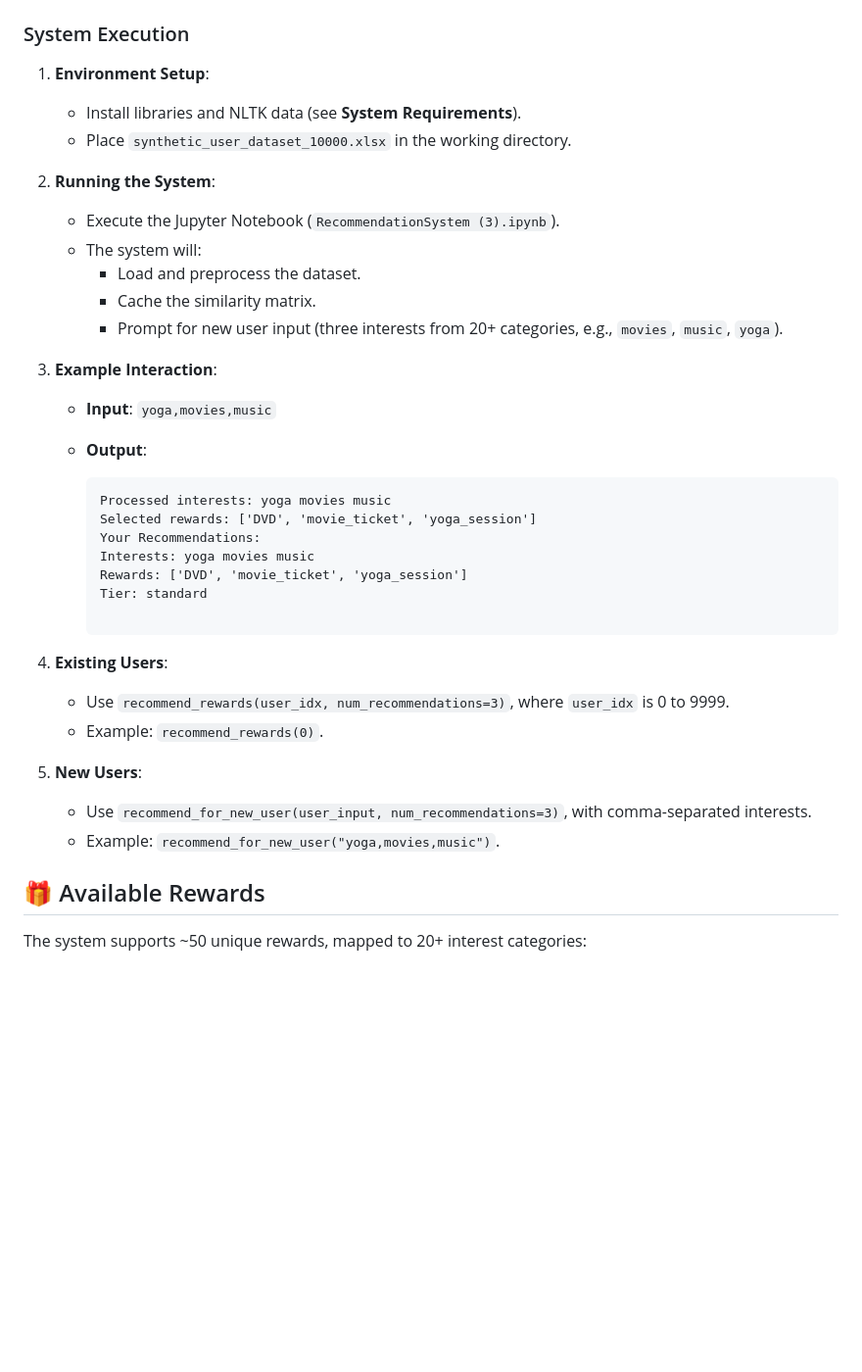
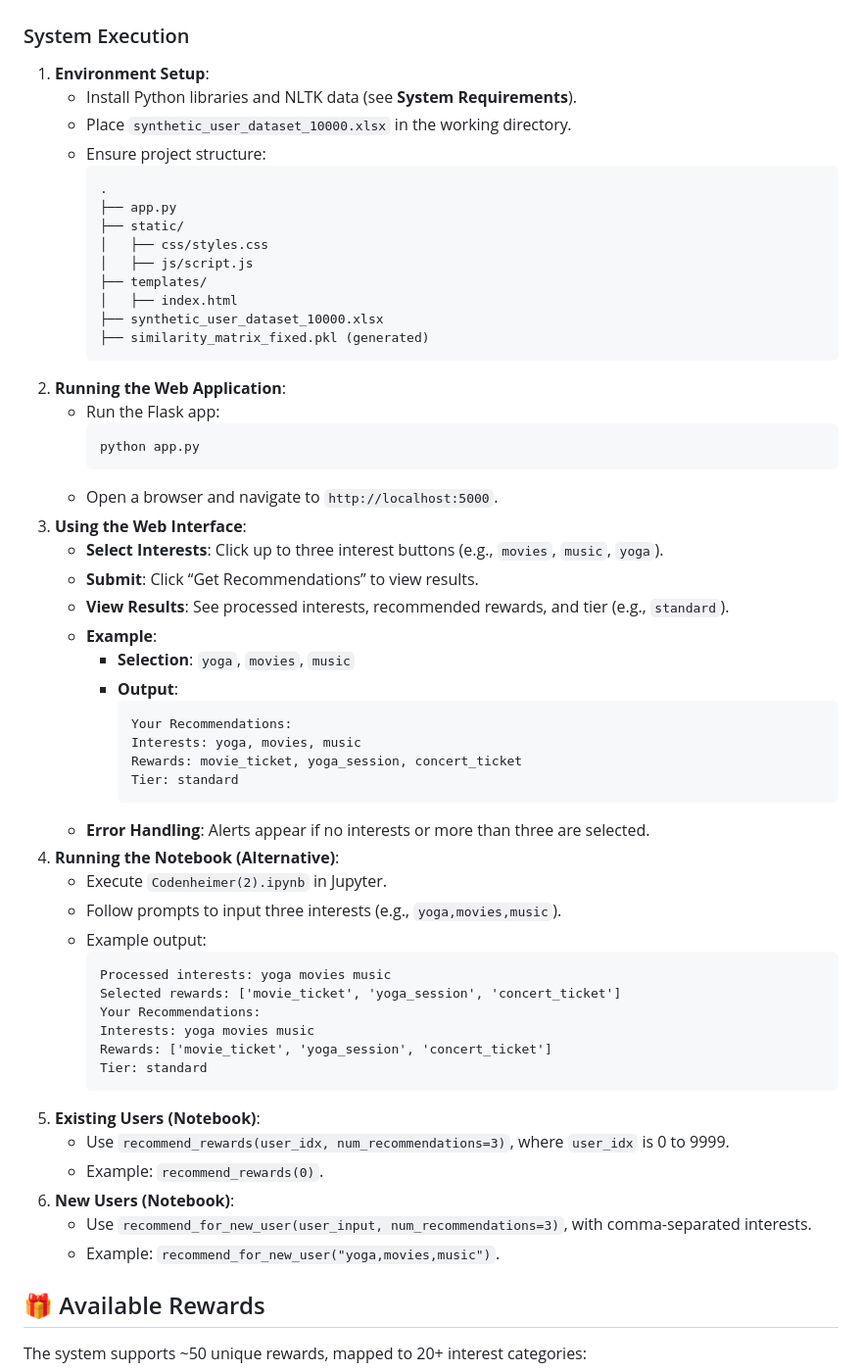
Before and after one commit to mlaasya07/Codenheimer, a Markdown page: README.md, the part around one of its changes. Shown at 98% size. GitHub-like rendering; blank space fills up the shorter version.

````diff
--- a/README.md
+++ b/README.md
@@ -92,34 +113,58 @@ The system generates recommendations through the following workflow:
 ### System Execution
 
 1. **Environment Setup**:
-    - Install libraries and NLTK data (see **System Requirements**).
-    - Place `synthetic_user_dataset_10000.xlsx` in the working directory.
-2. **Running the System**:
-    - Execute the Jupyter Notebook (`RecommendationSystem (3).ipynb`).
-    - The system will:
-        - Load and preprocess the dataset.
-        - Cache the similarity matrix.
-        - Prompt for new user input (three interests from 20+ categories, e.g., `movies`, `music`, `yoga`).
-3. **Example Interaction**:
-    - **Input**: `yoga,movies,music`
-    - **Output**:
-
-        ```
-        Processed interests: yoga movies music
-        Selected rewards: ['DVD', 'movie_ticket', 'yoga_session']
-        Your Recommendations:
-        Interests: yoga movies music
-        Rewards: ['DVD', 'movie_ticket', 'yoga_session']
-        Tier: standard
-
-        ```
-
-4. **Existing Users**:
-    - Use `recommend_rewards(user_idx, num_recommendations=3)`, where `user_idx` is 0 to 9999.
-    - Example: `recommend_rewards(0)`.
-5. **New Users**:
-    - Use `recommend_for_new_user(user_input, num_recommendations=3)`, with comma-separated interests.
-    - Example: `recommend_for_new_user("yoga,movies,music")`.
+   - Install Python libraries and NLTK data (see **System Requirements**).
+   - Place `synthetic_user_dataset_10000.xlsx` in the working directory.
+   - Ensure project structure:
+     ```
+     .
+     ├── app.py
+     ├── static/
+     │   ├── css/styles.css
+     │   ├── js/script.js
+     ├── templates/
+     │   ├── index.html
+     ├── synthetic_user_dataset_10000.xlsx
+     ├── similarity_matrix_fixed.pkl (generated)
+     ```
+2. **Running the Web Application**:
+   - Run the Flask app:
+     ```bash
+     python app.py
+     ```
+   - Open a browser and navigate to `http://localhost:5000`.
+3. **Using the Web Interface**:
+   - **Select Interests**: Click up to three interest buttons (e.g., `movies`, `music`, `yoga`).
+   - **Submit**: Click “Get Recommendations” to view results.
+   - **View Results**: See processed interests, recommended rewards, and tier (e.g., `standard`).
+   - **Example**:
+     - **Selection**: `yoga`, `movies`, `music`
+     - **Output**:
+       ```
+       Your Recommendations:
+       Interests: yoga, movies, music
+       Rewards: movie_ticket, yoga_session, concert_ticket
+       Tier: standard
+       ```
+   - **Error Handling**: Alerts appear if no interests or more than three are selected.
+4. **Running the Notebook (Alternative)**:
+   - Execute `Codenheimer(2).ipynb` in Jupyter.
+   - Follow prompts to input three interests (e.g., `yoga,movies,music`).
+   - Example output:
+     ```
+     Processed interests: yoga movies music
+     Selected rewards: ['movie_ticket', 'yoga_session', 'concert_ticket']
+     Your Recommendations:
+     Interests: yoga movies music
+     Rewards: ['movie_ticket', 'yoga_session', 'concert_ticket']
+     Tier: standard
+     ```
+5. **Existing Users (Notebook)**:
+   - Use `recommend_rewards(user_idx, num_recommendations=3)`, where `user_idx` is 0 to 9999.
+   - Example: `recommend_rewards(0)`.
+6. **New Users (Notebook)**:
+   - Use `recommend_for_new_user(user_input, num_recommendations=3)`, with comma-separated interests.
+   - Example: `recommend_for_new_user("yoga,movies,music")`.
 
 ## 🎁 Available Rewards
 
````
Also changed, not shown: other parts of README.md (+72 -51 lines).
